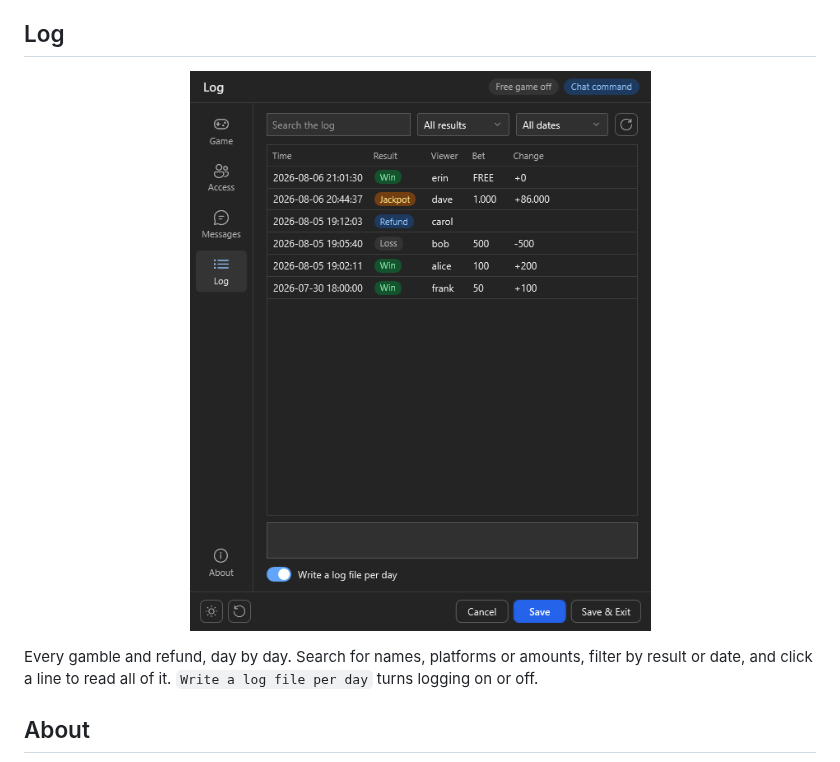
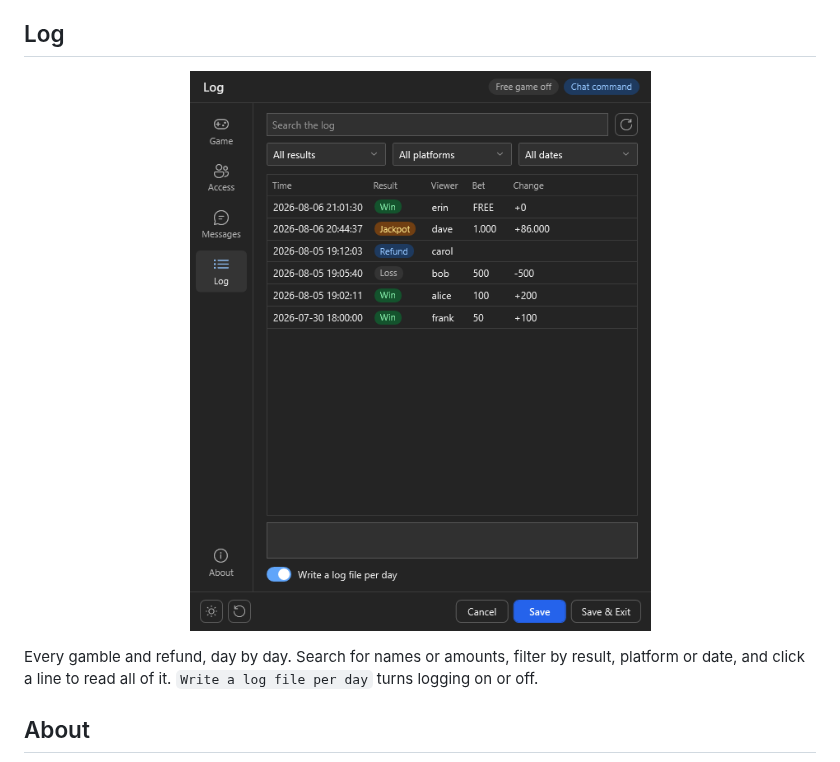
Before and after one commit to aaskjer/Classic-Chat-Gamble, a Markdown page: Setup-Guide.md, the part around the change. Drawn GitHub-style; pictures changed too: Assets/setup-guide/log.png.

```diff
--- a/Setup-Guide.md
+++ b/Setup-Guide.md
@@ -68,7 +68,7 @@ Below the preview you choose the sender, your bot account or your own, and `Send
 ## Log
 <p align="center"><img alt="Log page" src="Assets/setup-guide/log.png"></p>
 
-Every gamble and refund, day by day. Search for names, platforms or amounts, filter by result or date, and click a line to read all of it. `Write a log file per day` turns logging on or off.
+Every gamble and refund, day by day. Search for names or amounts, filter by result, platform or date, and click a line to read all of it. `Write a log file per day` turns logging on or off.
 
 ## About
 <p align="center"><img alt="About page" src="Assets/setup-guide/about.png"></p>
```
Also changed, not shown: Import-String.md (+1 -2 lines), Assets/setup-guide/about.png.
